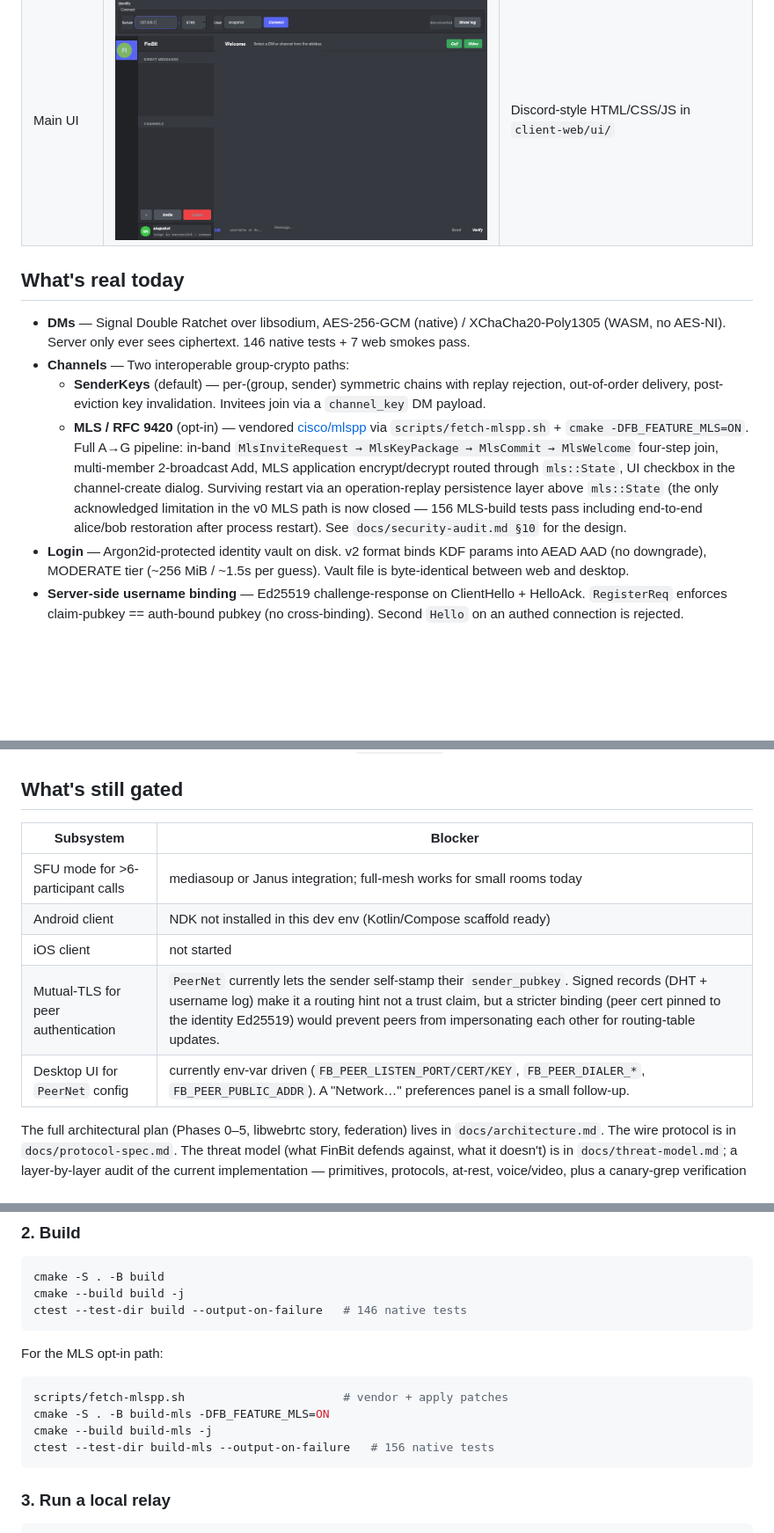
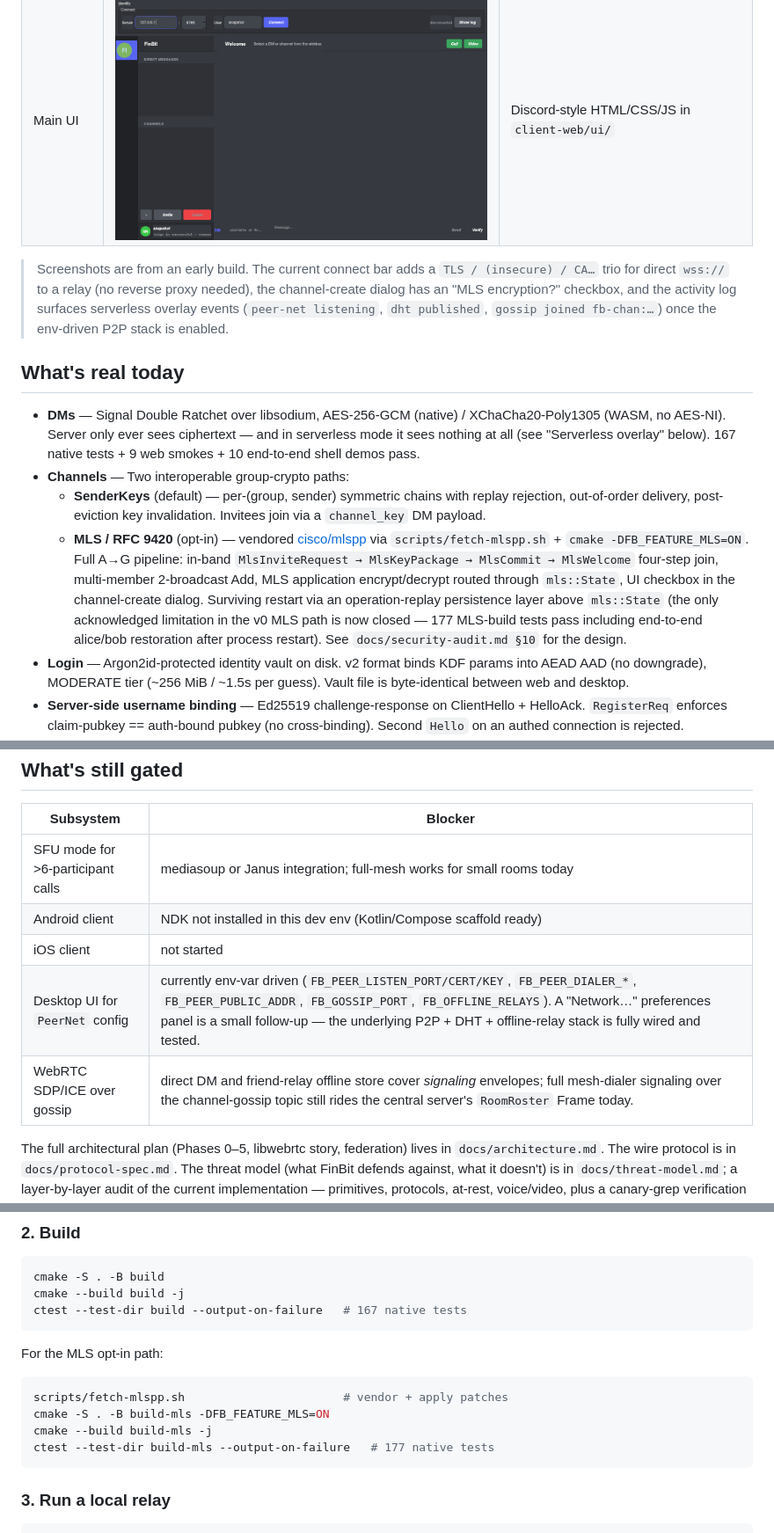
Before and after one commit to Finmacjones/FinBit, a Markdown page: README.md, 3 parts joined by grey strips. Shown at 88% size. Rendered like a GitHub page; blank space fills up the shorter version.

````diff
--- a/README.md
+++ b/README.md
@@ -15,11 +15,19 @@ UI, Signal-grade crypto, your own relay. **C++20** core compiled native (desktop
 | Login dialog | <img src="docs/screenshots/desktop-login.png" width="320"/> | (similar — `client-web/ui/login_ui.js`) |
 | Main UI | <img src="docs/screenshots/desktop-main.png" width="640"/> | Discord-style HTML/CSS/JS in `client-web/ui/` |
 
+> Screenshots are from an early build. The current connect bar adds a
+> `TLS / (insecure) / CA…` trio for direct `wss://` to a relay (no
+> reverse proxy needed), the channel-create dialog has an "MLS
+> encryption?" checkbox, and the activity log surfaces serverless
+> overlay events (`peer-net listening`, `dht published`, `gossip
+> joined fb-chan:…`) once the env-driven P2P stack is enabled.
+
 ## What's real today
 
 - **DMs** — Signal Double Ratchet over libsodium, AES-256-GCM (native) /
-  XChaCha20-Poly1305 (WASM, no AES-NI). Server only ever sees ciphertext.
-  146 native tests + 7 web smokes pass.
+  XChaCha20-Poly1305 (WASM, no AES-NI). Server only ever sees ciphertext —
+  and in serverless mode it sees nothing at all (see "Serverless overlay"
+  below). 167 native tests + 9 web smokes + 10 end-to-end shell demos pass.
 - **Channels** — Two interoperable group-crypto paths:
   - **SenderKeys** (default) — per-(group, sender) symmetric chains with
     replay rejection, out-of-order delivery, post-eviction key
@@ -33,7 +41,7 @@ UI, Signal-grade crypto, your own relay. **C++20** core compiled native (desktop
     UI checkbox in the channel-create dialog. Surviving restart via
     an operation-replay persistence layer above `mls::State` (the
     only acknowledged limitation in the v0 MLS path is now closed —
-    156 MLS-build tests pass including end-to-end alice/bob
+    177 MLS-build tests pass including end-to-end alice/bob
     restoration after process restart). See
     `docs/security-audit.md §10` for the design.
 - **Login** — Argon2id-protected identity vault on disk. v2 format binds
@@ -133,8 +177,8 @@ UI, Signal-grade crypto, your own relay. **C++20** core compiled native (desktop
 | SFU mode for >6-participant calls | mediasoup or Janus integration; full-mesh works for small rooms today |
 | Android client | NDK not installed in this dev env (Kotlin/Compose scaffold ready) |
 | iOS client | not started |
-| Mutual-TLS for peer authentication | `PeerNet` currently lets the sender self-stamp their `sender_pubkey`. Signed records (DHT + username log) make it a routing hint not a trust claim, but a stricter binding (peer cert pinned to the identity Ed25519) would prevent peers from impersonating each other for routing-table updates. |
-| Desktop UI for `PeerNet` config | currently env-var driven (`FB_PEER_LISTEN_PORT/CERT/KEY`, `FB_PEER_DIALER_*`, `FB_PEER_PUBLIC_ADDR`). A "Network…" preferences panel is a small follow-up. |
+| Desktop UI for `PeerNet` config | currently env-var driven (`FB_PEER_LISTEN_PORT/CERT/KEY`, `FB_PEER_DIALER_*`, `FB_PEER_PUBLIC_ADDR`, `FB_GOSSIP_PORT`, `FB_OFFLINE_RELAYS`). A "Network…" preferences panel is a small follow-up — the underlying P2P + DHT + offline-relay stack is fully wired and tested. |
+| WebRTC SDP/ICE over gossip | direct DM and friend-relay offline store cover *signaling* envelopes; full mesh-dialer signaling over the channel-gossip topic still rides the central server's `RoomRoster` Frame today. |
 
 The full architectural plan (Phases 0–5, libwebrtc story, federation) lives
 in `docs/architecture.md`. The wire protocol is in `docs/protocol-spec.md`.
@@ -172,7 +216,7 @@ sudo apt install cmake build-essential libsodium-dev libsqlite3-dev \
 ```bash
 cmake -S . -B build
 cmake --build build -j
-ctest --test-dir build --output-on-failure   # 146 native tests
+ctest --test-dir build --output-on-failure   # 167 native tests
 ```
 
 For the MLS opt-in path:
@@ -181,7 +225,7 @@ For the MLS opt-in path:
 scripts/fetch-mlspp.sh                       # vendor + apply patches
 cmake -S . -B build-mls -DFB_FEATURE_MLS=ON
 cmake --build build-mls -j
-ctest --test-dir build-mls --output-on-failure   # 156 native tests
+ctest --test-dir build-mls --output-on-failure   # 177 native tests
 ```
 
 ### 3. Run a local relay
````
Also changed, not shown: other parts of README.md (+78 -32 lines).
